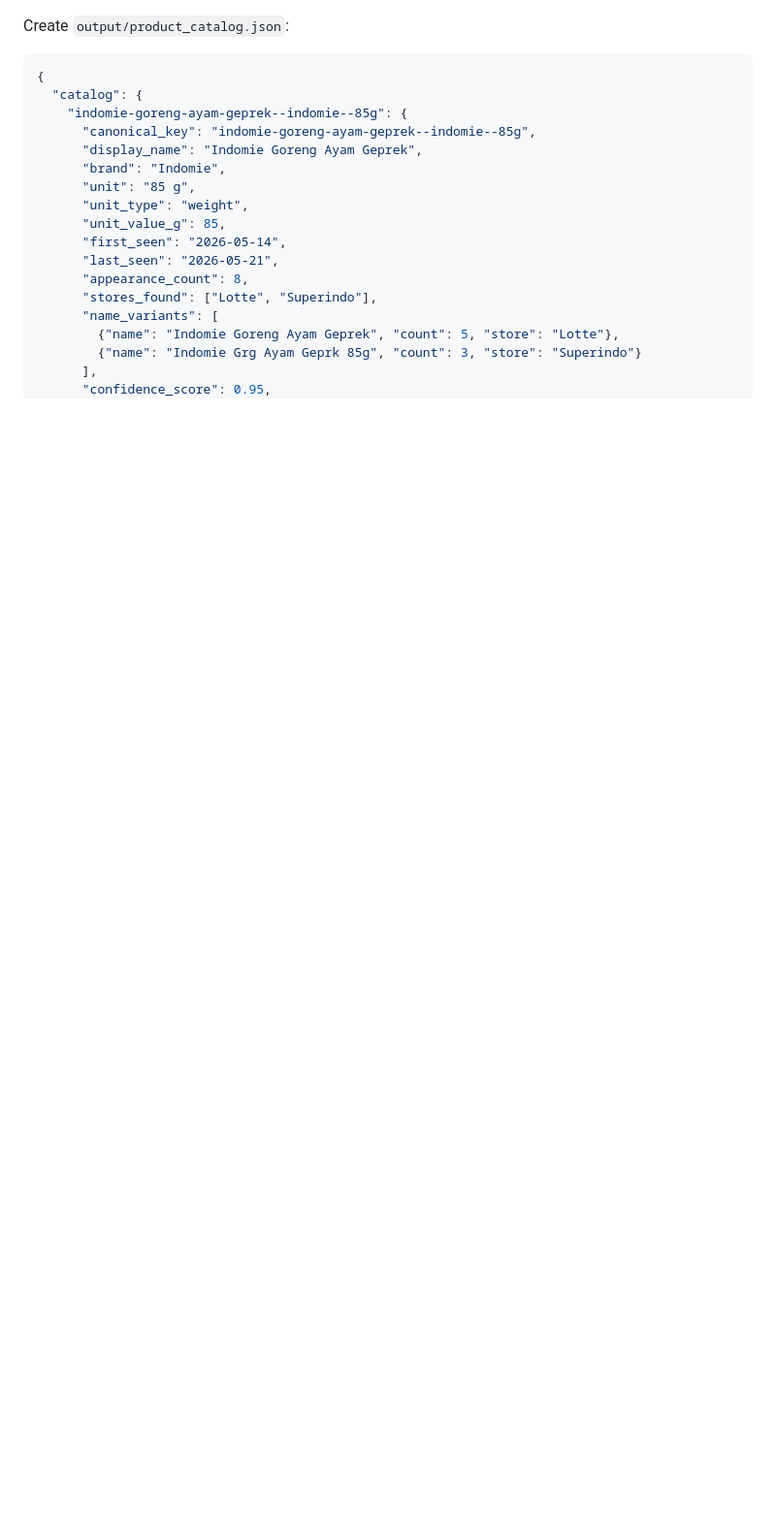
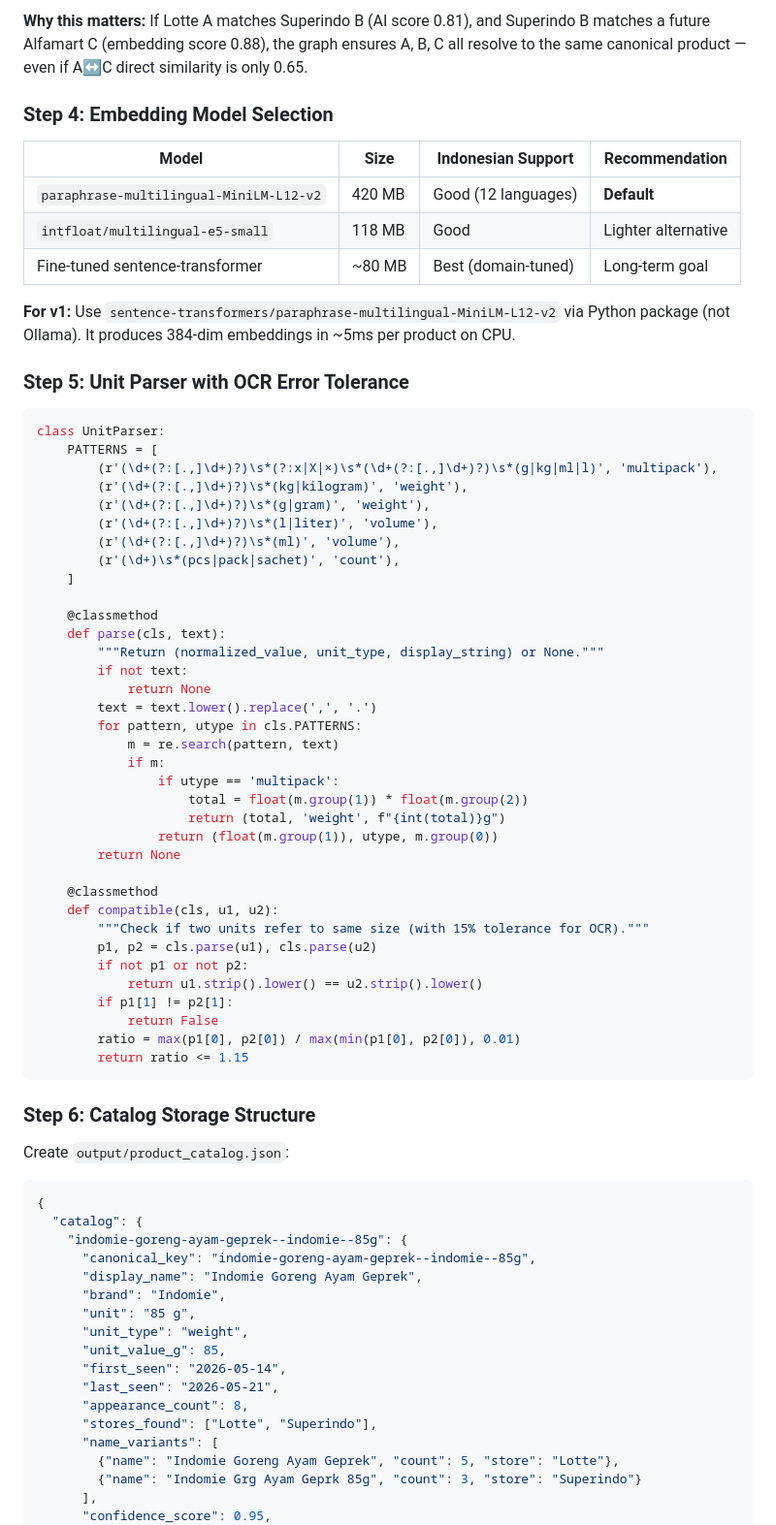
Before and after one commit to ahaqqu/haqita, a Markdown page: docs/implementation.md, the part around one of its changes. Shown at 97% size. GitHub-like rendering; blank space fills up the shorter version.

````diff
--- a/docs/implementation.md
+++ b/docs/implementation.md
@@ -712,3 +787,56 @@ def generate_canonical_key(name, brand, unit):
+**Why this matters:** If Lotte A matches Superindo B (AI score 0.81), and Superindo B matches a future Alfamart C (embedding score 0.88), the graph ensures A, B, C all resolve to the same canonical product — even if A↔C direct similarity is only 0.65.
+
+### Step 4: Embedding Model Selection
+
+| Model | Size | Indonesian Support | Recommendation |
+|-------|------|--------------------|----------------|
+| `paraphrase-multilingual-MiniLM-L12-v2` | 420 MB | Good (12 languages) | **Default** |
+| `intfloat/multilingual-e5-small` | 118 MB | Good | Lighter alternative |
+| Fine-tuned sentence-transformer | ~80 MB | Best (domain-tuned) | Long-term goal |
+
+**For v1:** Use `sentence-transformers/paraphrase-multilingual-MiniLM-L12-v2` via Python package (not Ollama). It produces 384-dim embeddings in ~5ms per product on CPU.
+
+### Step 5: Unit Parser with OCR Error Tolerance
+
+```python
+class UnitParser:
+    PATTERNS = [
+        (r'(\d+(?:[.,]\d+)?)\s*(?:x|X|×)\s*(\d+(?:[.,]\d+)?)\s*(g|kg|ml|l)', 'multipack'),
+        (r'(\d+(?:[.,]\d+)?)\s*(kg|kilogram)', 'weight'),
+        (r'(\d+(?:[.,]\d+)?)\s*(g|gram)', 'weight'),
+        (r'(\d+(?:[.,]\d+)?)\s*(l|liter)', 'volume'),
+        (r'(\d+(?:[.,]\d+)?)\s*(ml)', 'volume'),
+        (r'(\d+)\s*(pcs|pack|sachet)', 'count'),
+    ]
+
+    @classmethod
+    def parse(cls, text):
+        """Return (normalized_value, unit_type, display_string) or None."""
+        if not text:
+            return None
+        text = text.lower().replace(',', '.')
+        for pattern, utype in cls.PATTERNS:
+            m = re.search(pattern, text)
+            if m:
+                if utype == 'multipack':
+                    total = float(m.group(1)) * float(m.group(2))
+                    return (total, 'weight', f"{int(total)}g")
+                return (float(m.group(1)), utype, m.group(0))
+        return None
+
+    @classmethod
+    def compatible(cls, u1, u2):
+        """Check if two units refer to same size (with 15% tolerance for OCR)."""
+        p1, p2 = cls.parse(u1), cls.parse(u2)
+        if not p1 or not p2:
+            return u1.strip().lower() == u2.strip().lower()
+        if p1[1] != p2[1]:
+            return False
+        ratio = max(p1[0], p2[0]) / max(min(p1[0], p2[0]), 0.01)
+        return ratio <= 1.15
+```
+
+### Step 6: Catalog Storage Structure
 
 Create `output/product_catalog.json`:
 
````
Also changed, not shown: other parts of docs/implementation.md (+102 -27 lines).
